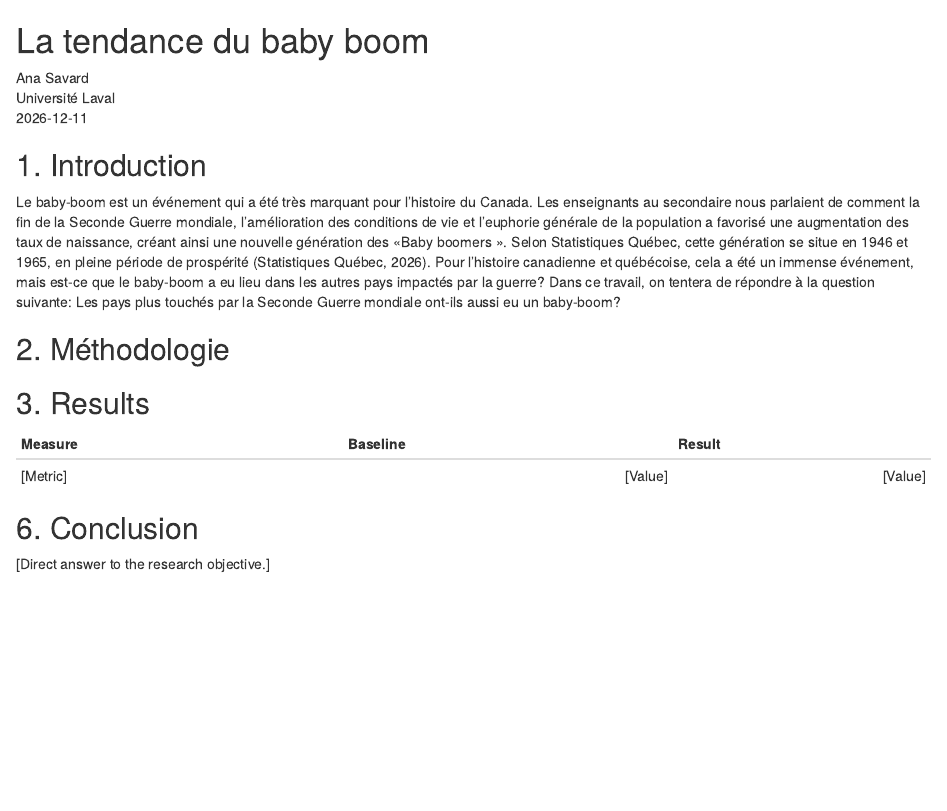
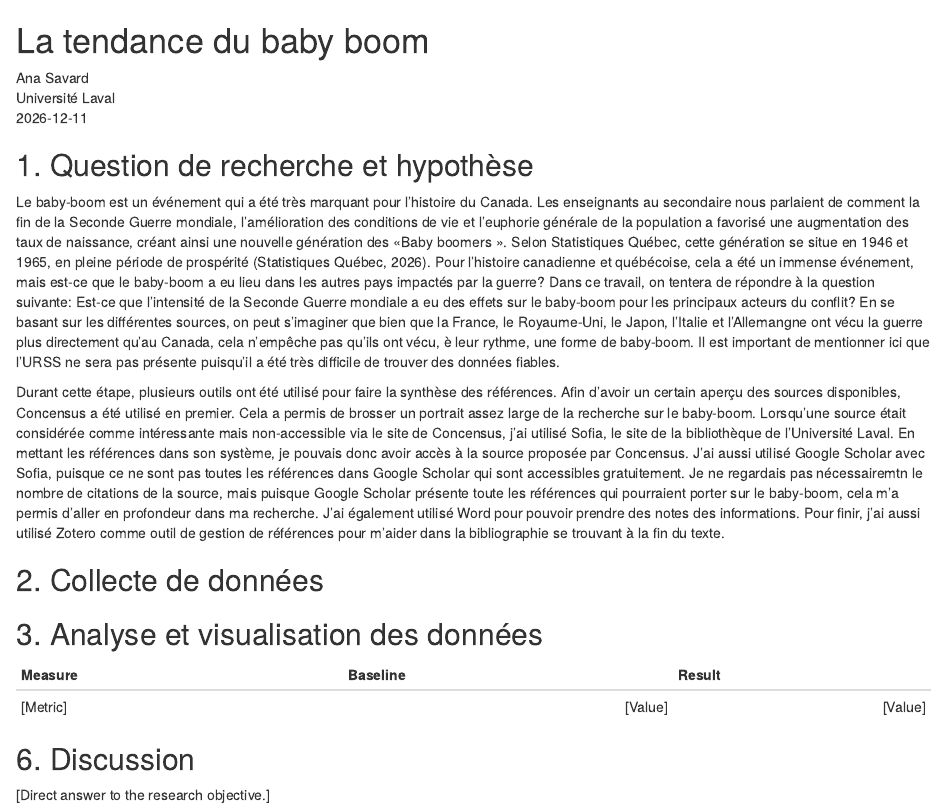
Before and after one commit to anasavard1/anasavard1.github.io, an R Markdown document (projet_session/projet.Rmd): the page in a window 1100 px wide, from its top. Rendered offline with R 4.5, knitr and Pandoc, with nearby package versions.

Commit message:
Terminer intro

```diff
--- a/projet_session/projet.Rmd
+++ b/projet_session/projet.Rmd
@@ -4,17 +4,19 @@ Ana Savard
 Université Laval
 2026-12-11
 
-## 1. Introduction
-Le baby-boom est un événement qui a été très marquant pour l'histoire du Canada. Les enseignants au secondaire nous parlaient de comment la fin de la Seconde Guerre mondiale, l'amélioration des conditions de vie et l'euphorie générale de la population a favorisé une augmentation des taux de naissance, créant ainsi une nouvelle génération des «Baby boomers ». Selon Statistiques Québec, cette génération se situe en 1946 et 1965, en pleine période de prospérité (Statistiques Québec, 2026). Pour l'histoire canadienne et québécoise, cela a été un immense événement, mais est-ce que le baby-boom a eu lieu dans les autres pays impactés par la guerre? Dans ce travail, on tentera de répondre à la question suivante: Les pays plus touchés par la Seconde Guerre mondiale ont-ils aussi eu un baby-boom?
+## 1. Question de recherche et hypothèse
+Le baby-boom est un événement qui a été très marquant pour l'histoire du Canada. Les enseignants au secondaire nous parlaient de comment la fin de la Seconde Guerre mondiale, l'amélioration des conditions de vie et l'euphorie générale de la population a favorisé une augmentation des taux de naissance, créant ainsi une nouvelle génération des «Baby boomers ». Selon Statistiques Québec, cette génération se situe en 1946 et 1965, en pleine période de prospérité (Statistiques Québec, 2026). Pour l'histoire canadienne et québécoise, cela a été un immense événement, mais est-ce que le baby-boom a eu lieu dans les autres pays impactés par la guerre? Dans ce travail, on tentera de répondre à la question suivante: Est-ce que l'intensité de la Seconde Guerre mondiale a eu des effets sur le baby-boom pour les principaux acteurs du conflit? En se basant sur les différentes sources, on peut s'imaginer que bien que la France, le Royaume-Uni, le Japon, l'Italie et l'Allemangne ont vécu la guerre plus directement qu'au Canada, cela n'empêche pas qu'ils ont vécu, è leur rythme, une forme de baby-boom. Il est important de mentionner ici que l'URSS ne sera pas présente puisqu'il a été très difficile de trouver des données fiables.
 
-## 2. Méthodologie
+Durant cette étape, plusieurs outils ont été utilisé pour faire la synthèse des références. Afin d'avoir un certain aperçu des sources disponibles, Concensus a été utilisé en premier. Cela a permis de brosser un portrait assez large de la recherche sur le baby-boom. Lorsqu'une source était considérée comme intéressante mais non-accessible via le site de Concensus, j'ai utilisé Sofia, le site de la bibliothèque de l'Université Laval. En mettant les références dans son système, je pouvais donc avoir accès à la source proposée par Concensus. J'ai aussi utilisé Google Scholar avec Sofia, puisque ce ne sont pas toutes les références dans Google Scholar qui sont accessibles gratuitement. Je ne regardais pas nécessairemtn le nombre de citations de la source, mais puisque Google Scholar présente toute les références qui pourraient porter sur le baby-boom, cela m'a permis d'aller en profondeur dans ma recherche. J'ai également utilisé Word pour pouvoir prendre des notes des informations. Pour finir, j'ai aussi utilisé Zotero comme outil de gestion de références pour m'aider dans la bibliographie se trouvant à la fin du texte.
 
-## 3. Results
+## 2. Collecte de données
+
+## 3. Analyse et visualisation des données
 | Measure | Baseline | Result |
 |---|---:|---:|
 | [Metric] | [Value] | [Value] |
 
-## 6. Conclusion
+## 6. Discussion
 [Direct answer to the research objective.]
 
 ## Bibliographie
```
